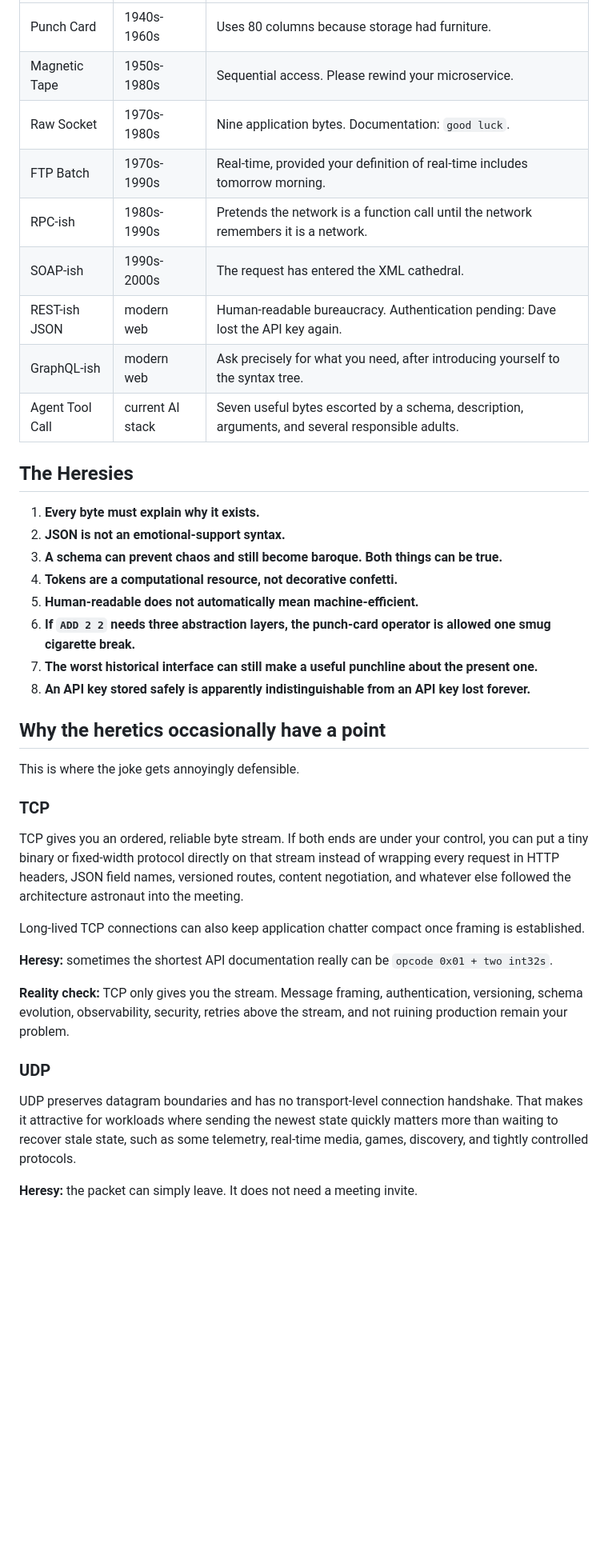
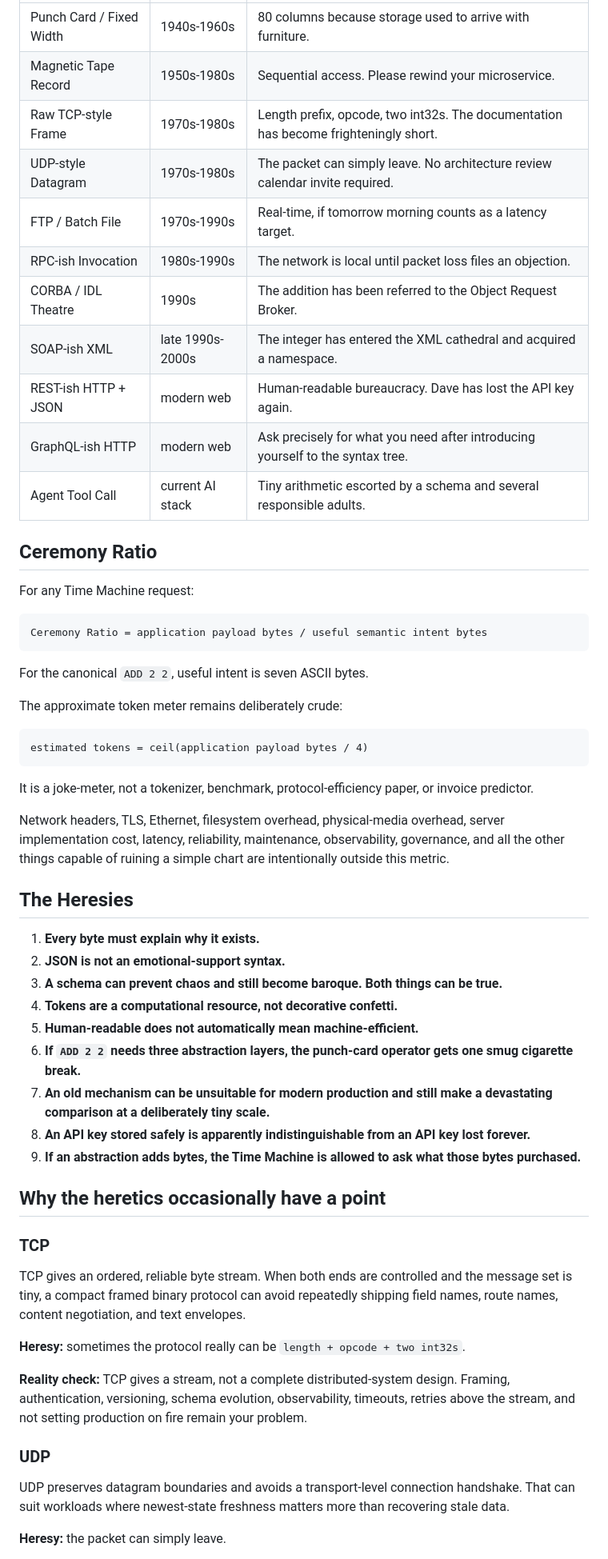
Before and after one commit to QSOLKCB/HERESY-API, a Markdown page: README.md, the part around one of its changes. Shown at 80% size. Rendered like a GitHub page; blank space fills up the shorter version.

````diff
--- a/README.md
+++ b/README.md
@@ -32,13 +66,35 @@ The token estimate is deliberately crude (`ceil(UTF-8 bytes / 4)`). It is a joke
 | --- | --- | --- |
-| Punch Card | 1940s-1960s | Uses 80 columns because storage had furniture. |
-| Magnetic Tape | 1950s-1980s | Sequential access. Please rewind your microservice. |
-| Raw Socket | 1970s-1980s | Nine application bytes. Documentation: `good luck`. |
-| FTP Batch | 1970s-1990s | Real-time, provided your definition of real-time includes tomorrow morning. |
-| RPC-ish | 1980s-1990s | Pretends the network is a function call until the network remembers it is a network. |
-| SOAP-ish | 1990s-2000s | The request has entered the XML cathedral. |
-| REST-ish JSON | modern web | Human-readable bureaucracy. Authentication pending: Dave lost the API key again. |
-| GraphQL-ish | modern web | Ask precisely for what you need, after introducing yourself to the syntax tree. |
-| Agent Tool Call | current AI stack | Seven useful bytes escorted by a schema, description, arguments, and several responsible adults. |
+| Punch Card / Fixed Width | 1940s-1960s | 80 columns because storage used to arrive with furniture. |
+| Magnetic Tape Record | 1950s-1980s | Sequential access. Please rewind your microservice. |
+| Raw TCP-style Frame | 1970s-1980s | Length prefix, opcode, two int32s. The documentation has become frighteningly short. |
+| UDP-style Datagram | 1970s-1980s | The packet can simply leave. No architecture review calendar invite required. |
+| FTP / Batch File | 1970s-1990s | Real-time, if tomorrow morning counts as a latency target. |
+| RPC-ish Invocation | 1980s-1990s | The network is local until packet loss files an objection. |
+| CORBA / IDL Theatre | 1990s | The addition has been referred to the Object Request Broker. |
+| SOAP-ish XML | late 1990s-2000s | The integer has entered the XML cathedral and acquired a namespace. |
+| REST-ish HTTP + JSON | modern web | Human-readable bureaucracy. Dave has lost the API key again. |
+| GraphQL-ish HTTP | modern web | Ask precisely for what you need after introducing yourself to the syntax tree. |
+| Agent Tool Call | current AI stack | Tiny arithmetic escorted by a schema and several responsible adults. |
+
+## Ceremony Ratio
+
+For any Time Machine request:
+
+```text
+Ceremony Ratio = application payload bytes / useful semantic intent bytes
+```
+
+For the canonical `ADD 2 2`, useful intent is seven ASCII bytes.
+
+The approximate token meter remains deliberately crude:
+
+```text
+estimated tokens = ceil(application payload bytes / 4)
+```
+
+It is a joke-meter, not a tokenizer, benchmark, protocol-efficiency paper, or invoice predictor.
+
+Network headers, TLS, Ethernet, filesystem overhead, physical-media overhead, server implementation cost, latency, reliability, maintenance, observability, governance, and all the other things capable of ruining a simple chart are intentionally outside this metric.
 
 ## The Heresies
 
@@ -47,27 +103,24 @@ The token estimate is deliberately crude (`ceil(UTF-8 bytes / 4)`). It is a joke
 3. **A schema can prevent chaos and still become baroque. Both things can be true.**
 4. **Tokens are a computational resource, not decorative confetti.**
 5. **Human-readable does not automatically mean machine-efficient.**
-6. **If `ADD 2 2` needs three abstraction layers, the punch-card operator is allowed one smug cigarette break.**
-7. **The worst historical interface can still make a useful punchline about the present one.**
+6. **If `ADD 2 2` needs three abstraction layers, the punch-card operator gets one smug cigarette break.**
+7. **An old mechanism can be unsuitable for modern production and still make a devastating comparison at a deliberately tiny scale.**
 8. **An API key stored safely is apparently indistinguishable from an API key lost forever.**
+9. **If an abstraction adds bytes, the Time Machine is allowed to ask what those bytes purchased.**
 
 ## Why the heretics occasionally have a point
 
-This is where the joke gets annoyingly defensible.
-
 ### TCP
 
-TCP gives you an ordered, reliable byte stream. If both ends are under your control, you can put a tiny binary or fixed-width protocol directly on that stream instead of wrapping every request in HTTP headers, JSON field names, versioned routes, content negotiation, and whatever else followed the architecture astronaut into the meeting.
+TCP gives an ordered, reliable byte stream. When both ends are controlled and the message set is tiny, a compact framed binary protocol can avoid repeatedly shipping field names, route names, content negotiation, and text envelopes.
 
-Long-lived TCP connections can also keep application chatter compact once framing is established.
+**Heresy:** sometimes the protocol really can be `length + opcode + two int32s`.
 
-**Heresy:** sometimes the shortest API documentation really can be `opcode 0x01 + two int32s`.
-
-**Reality check:** TCP only gives you the stream. Message framing, authentication, versioning, schema evolution, observability, security, retries above the stream, and not ruining production remain your problem.
+**Reality check:** TCP gives a stream, not a complete distributed-system design. Framing, authentication, versioning, schema evolution, observability, timeouts, retries above the stream, and not setting production on fire remain your problem.
 
 ### UDP
 
-UDP preserves datagram boundaries and has no transport-level connection handshake. That makes it attractive for workloads where sending the newest state quickly matters more than waiting to recover stale state, such as some telemetry, real-time media, games, discovery, and tightly controlled protocols.
+UDP preserves datagram boundaries and avoids a transport-level connection handshake. That can suit workloads where newest-state freshness matters more than recovering stale data.
 
-**Heresy:** the packet can simply leave. It does not need a meeting invite.
+**Heresy:** the packet can simply leave.
 
````
Also changed, not shown: other parts of README.md (+81 -46 lines).
